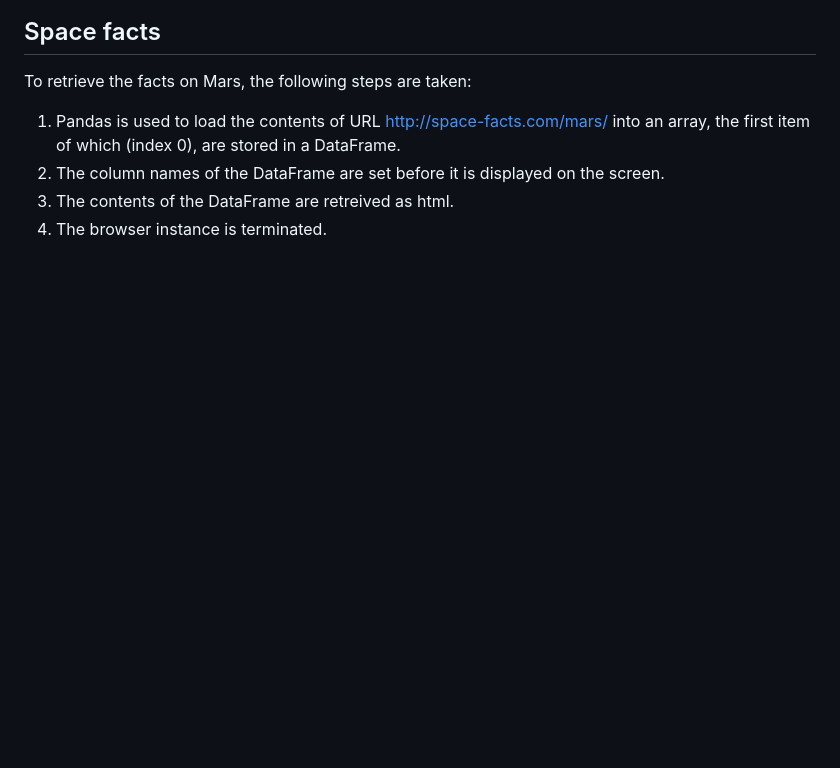
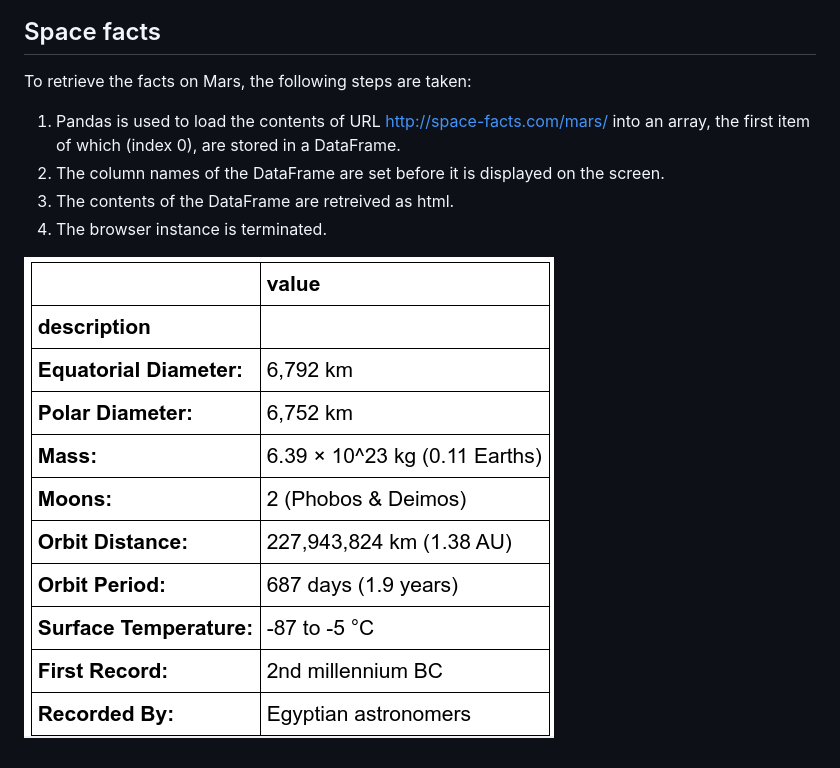
Before and after one commit to selkhayri/Mission-to-Mars, a Markdown page: README.md, the part around the change. Drawn GitHub-style; pictures changed too: Web_scraping/img/Mars_facts.png (added); blank space fills up the shorter version.

Commit message:
Added image of Mars facts table

```diff
--- a/README.md
+++ b/README.md
@@ -37,3 +37,5 @@ To retrieve the facts on Mars, the following steps are taken:
 2. The column names of the DataFrame are set before it is displayed on the screen.
 3. The contents of the DataFrame are retreived as html.
 4. The browser instance is terminated.
+
+![](Web_scraping/img/Mars_facts.png)
```
